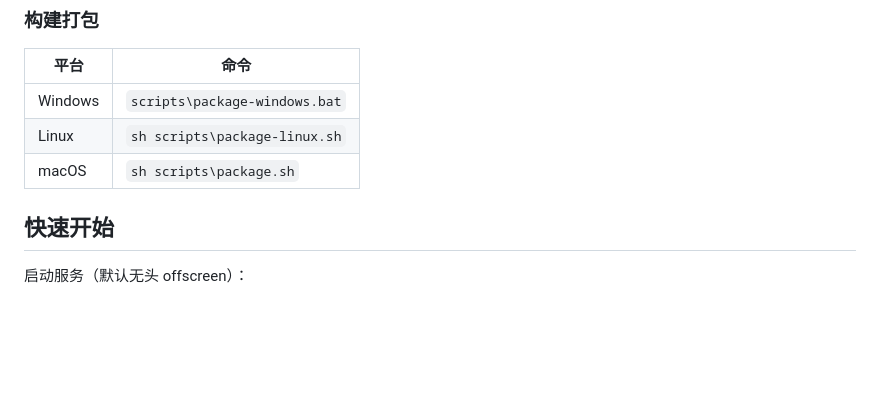
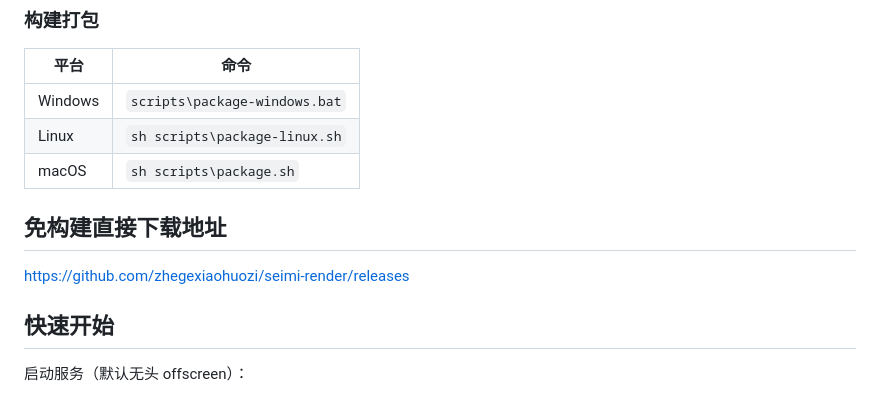
Before and after one commit to zhegexiaohuozi/seimi-render, a Markdown page: README.md, the part around the change. Drawn GitHub-style; blank space fills up the shorter version.

```diff
--- a/README.md
+++ b/README.md
@@ -43,6 +43,10 @@
 | Windows | `scripts\package-windows.bat` |
 | Linux   | `sh scripts\package-linux.sh` |
 | macOS   | `sh scripts\package.sh` |
+
+## 免构建直接下载地址
+
+https://github.com/zhegexiaohuozi/seimi-render/releases
 
 ## 快速开始
 
```
